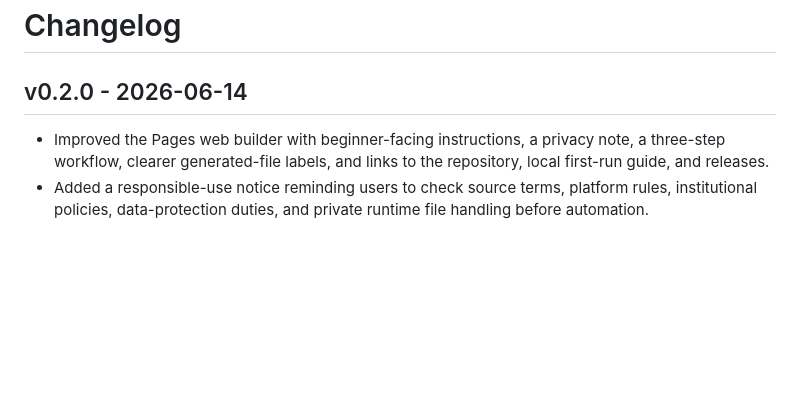
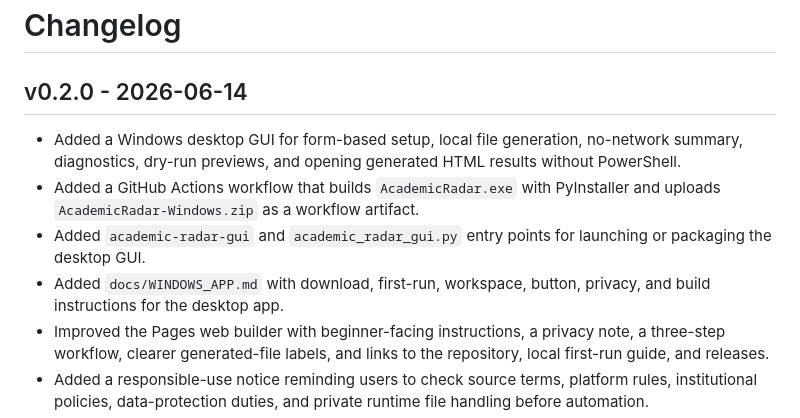
Before and after one commit to zhhos98-cell/academic-radar, a Markdown page: CHANGELOG.md, the part around the change. GitHub-like rendering; blank space fills up the shorter version.

Commit message:
Document Windows desktop app support

```diff
--- a/CHANGELOG.md
+++ b/CHANGELOG.md
@@ -2,6 +2,10 @@
 
 ## v0.2.0 - 2026-06-14
 
+- Added a Windows desktop GUI for form-based setup, local file generation, no-network summary, diagnostics, dry-run previews, and opening generated HTML results without PowerShell.
+- Added a GitHub Actions workflow that builds `AcademicRadar.exe` with PyInstaller and uploads `AcademicRadar-Windows.zip` as a workflow artifact.
+- Added `academic-radar-gui` and `academic_radar_gui.py` entry points for launching or packaging the desktop GUI.
+- Added `docs/WINDOWS_APP.md` with download, first-run, workspace, button, privacy, and build instructions for the desktop app.
 - Improved the Pages web builder with beginner-facing instructions, a privacy note, a three-step workflow, clearer generated-file labels, and links to the repository, local first-run guide, and releases.
 - Added a responsible-use notice reminding users to check source terms, platform rules, institutional policies, data-protection duties, and private runtime file handling before automation.
 - Added bilingual English/Chinese interface text and a non-persistent language switcher for the Pages web builder.
```
